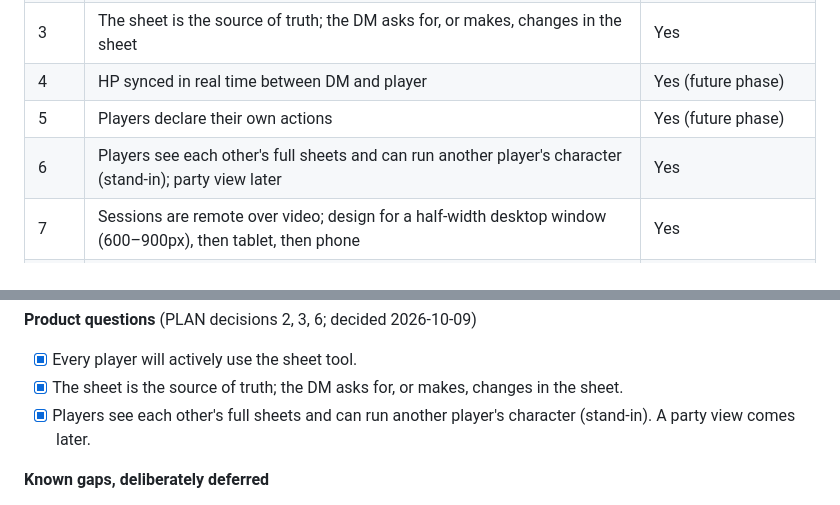
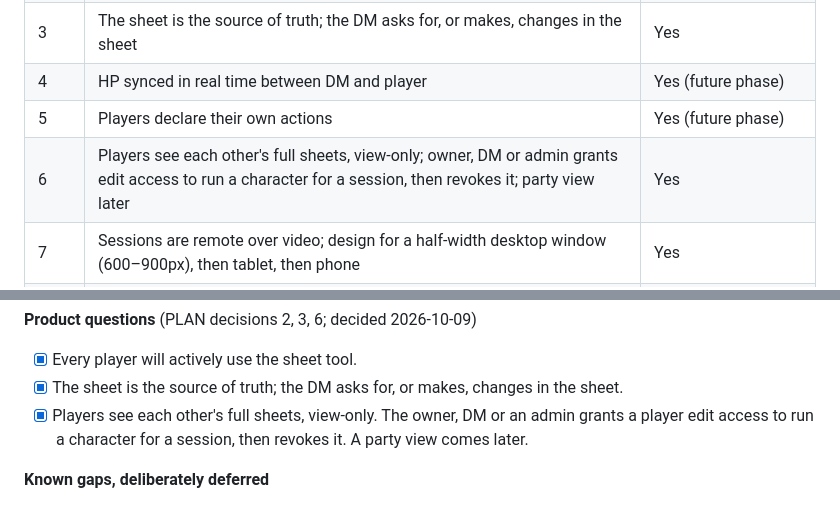
Before and after one commit to wmartin0103/app.adnd, a Markdown page: handoff.md, 2 parts joined by grey strips. Drawn GitHub-style.

```diff
--- a/handoff.md
+++ b/handoff.md
@@ -167,7 +167,7 @@ basics") reset the direction: it superseded 13–22, except the spell catalog.
 | 3 | The sheet is the source of truth; the DM asks for, or makes, changes in the sheet | Yes |
 | 4 | HP synced in real time between DM and player | Yes (future phase) |
 | 5 | Players declare their own actions | Yes (future phase) |
-| 6 | Players see each other's full sheets and can run another player's character (stand-in); party view later | Yes |
+| 6 | Players see each other's full sheets, view-only; owner, DM or admin grants edit access to run a character for a session, then revokes it; party view later | Yes |
 | 7 | Sessions are remote over video; design for a half-width desktop window (600–900px), then tablet, then phone | Yes |
 | 8 | Blade thief skills: only the four Blade skills; Locksmithing grants full Open Locks | Yes |
 | 9 | App = Sheet, Combat and DM tabs sharing one character; DM tab only for DM users | Partly: Combat tab shelved (23) |
@@ -368,7 +368,7 @@ so their DM Helper rows come from their sheets the way Jaque's now do.
 
 - [x] Every player will actively use the sheet tool.
 - [x] The sheet is the source of truth; the DM asks for, or makes, changes in the sheet.
-- [x] Players see each other's full sheets and can run another player's character (stand-in). A party view comes later.
+- [x] Players see each other's full sheets, view-only. The owner, DM or an admin grants a player edit access to run a character for a session, then revokes it. A party view comes later.
 
 **Known gaps, deliberately deferred**
 
```
Also changed, not shown: PLAN.md (+11 -6 lines).
